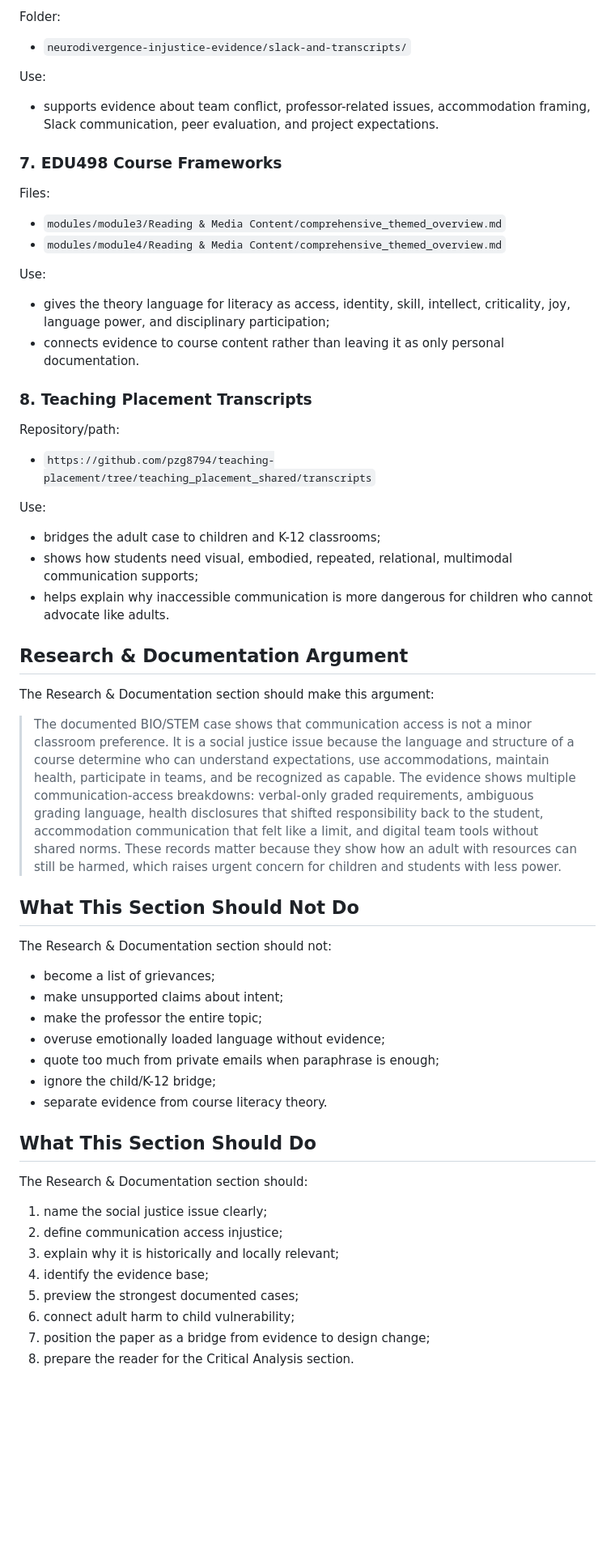
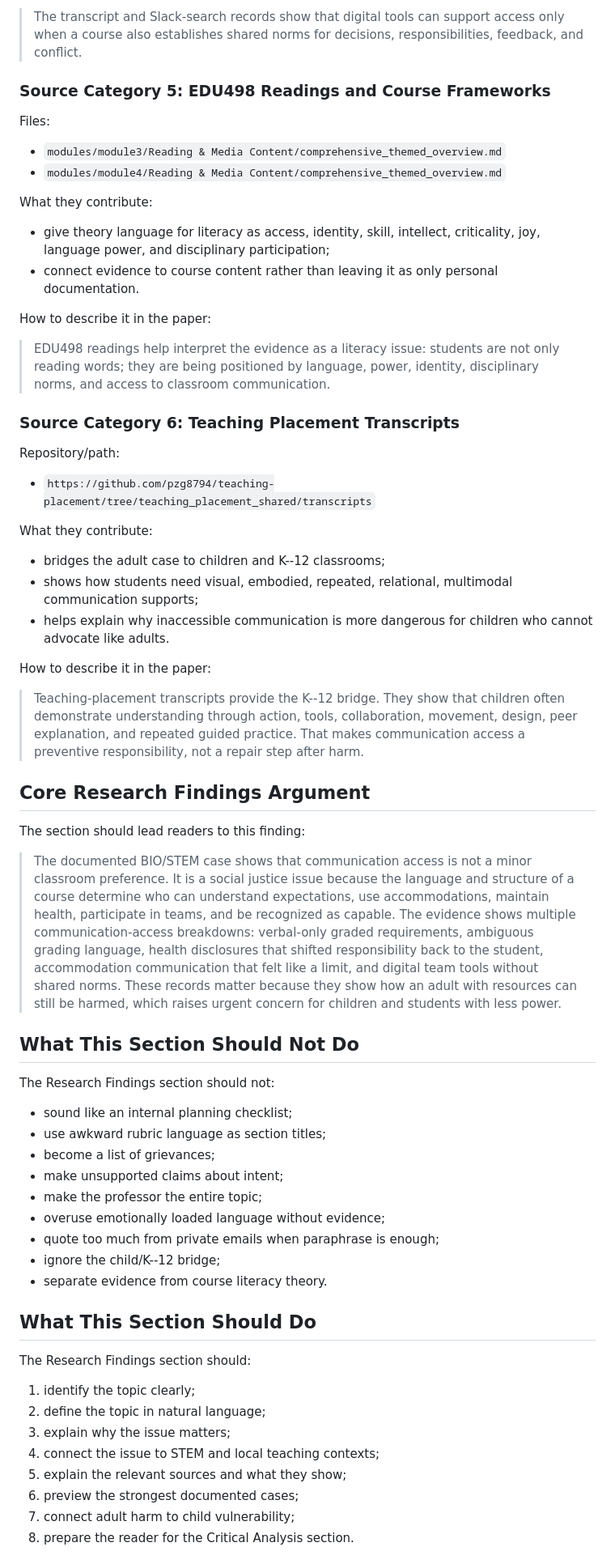
Before and after one commit to pzg8794/EDU498, a Markdown page: assignments/Assignment_ Exploring Literacy as Power_ Bridging Social Justice and Critical Communication/research-and-documentation-section-plan.md, the part around one of its changes. Shown at 81% size. Drawn GitHub-style; blank space fills up the shorter version.

Commit message:
Refine research findings section plan to match rubric language

```diff
--- a/assignments/Assignment_ Exploring Literacy as Power_ Bridging Social Justice and Critical Communication/research-and-documentation-section-plan.md
+++ b/assignments/Assignment_ Exploring Literacy as Power_ Bridging Social Justice and Critical Communication/research-and-documentation-section-plan.md
@@ -182,64 +238,68 @@ Use:
 
-Folder:
+> The transcript and Slack-search records show that digital tools can support access only when a course also establishes shared norms for decisions, responsibilities, feedback, and conflict.
 
-- `neurodivergence-injustice-evidence/slack-and-transcripts/`
-
-Use:
-
-- supports evidence about team conflict, professor-related issues, accommodation framing, Slack communication, peer evaluation, and project expectations.
-
-### 7. EDU498 Course Frameworks
+### Source Category 5: EDU498 Readings and Course Frameworks
 
 Files:
 
 - `modules/module3/Reading & Media Content/comprehensive_themed_overview.md`
 - `modules/module4/Reading & Media Content/comprehensive_themed_overview.md`
 
-Use:
+What they contribute:
 
-- gives the theory language for literacy as access, identity, skill, intellect, criticality, joy, language power, and disciplinary participation;
-- connects evidence to course content rather than leaving it as only personal documentation.
+- give theory language for literacy as access, identity, skill, intellect, criticality, joy, language power, and disciplinary participation;
+- connect evidence to course content rather than leaving it as only personal documentation.
 
-### 8. Teaching Placement Transcripts
+How to describe it in the paper:
+
+> EDU498 readings help interpret the evidence as a literacy issue: students are not only reading words; they are being positioned by language, power, identity, disciplinary norms, and access to classroom communication.
+
+### Source Category 6: Teaching Placement Transcripts
 
 Repository/path:
 
 - `https://github.com/pzg8794/teaching-placement/tree/teaching_placement_shared/transcripts`
 
-Use:
+What they contribute:
 
-- bridges the adult case to children and K-12 classrooms;
+- bridges the adult case to children and K--12 classrooms;
 - shows how students need visual, embodied, repeated, relational, multimodal communication supports;
 - helps explain why inaccessible communication is more dangerous for children who cannot advocate like adults.
 
-## Research & Documentation Argument
+How to describe it in the paper:
 
-The Research & Documentation section should make this argument:
+> Teaching-placement transcripts provide the K--12 bridge. They show that children often demonstrate understanding through action, tools, collaboration, movement, design, peer explanation, and repeated guided practice. That makes communication access a preventive responsibility, not a repair step after harm.
+
+## Core Research Findings Argument
+
+The section should lead readers to this finding:
 
 > The documented BIO/STEM case shows that communication access is not a minor classroom preference. It is a social justice issue because the language and structure of a course determine who can understand expectations, use accommodations, maintain health, participate in teams, and be recognized as capable. The evidence shows multiple communication-access breakdowns: verbal-only graded requirements, ambiguous grading language, health disclosures that shifted responsibility back to the student, accommodation communication that felt like a limit, and digital team tools without shared norms. These records matter because they show how an adult with resources can still be harmed, which raises urgent concern for children and students with less power.
 
 ## What This Section Should Not Do
 
-The Research & Documentation section should not:
+The Research Findings section should not:
 
+- sound like an internal planning checklist;
+- use awkward rubric language as section titles;
 - become a list of grievances;
 - make unsupported claims about intent;
 - make the professor the entire topic;
 - overuse emotionally loaded language without evidence;
 - quote too much from private emails when paraphrase is enough;
-- ignore the child/K-12 bridge;
+- ignore the child/K--12 bridge;
 - separate evidence from course literacy theory.
 
 ## What This Section Should Do
 
-The Research & Documentation section should:
+The Research Findings section should:
 
-1. name the social justice issue clearly;
-2. define communication access injustice;
-3. explain why it is historically and locally relevant;
-4. identify the evidence base;
-5. preview the strongest documented cases;
-6. connect adult harm to child vulnerability;
-7. position the paper as a bridge from evidence to design change;
+1. identify the topic clearly;
+2. define the topic in natural language;
+3. explain why the issue matters;
+4. connect the issue to STEM and local teaching contexts;
+5. explain the relevant sources and what they show;
+6. preview the strongest documented cases;
+7. connect adult harm to child vulnerability;
 8. prepare the reader for the Critical Analysis section.
 
```
Also changed, not shown: other parts of assignments/Assignment_ Exploring Literacy as Power_ Bridging Social Justice and Critical Communication/research-and-documentation-section-plan.md (+125 -76 lines).
